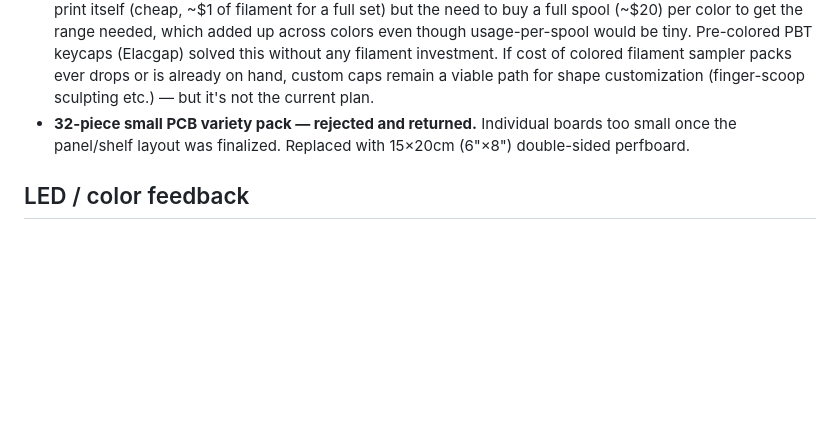
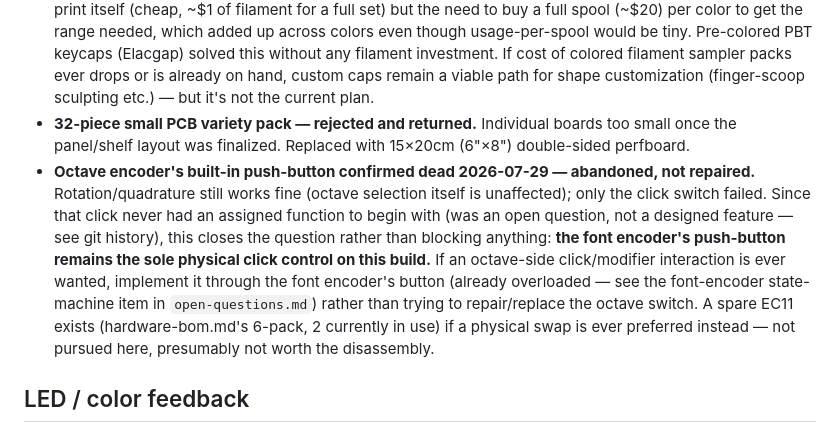
Before and after one commit to irish-bug/ChromaCade, a Markdown page: docs/decision-log.md, the part around the change. Drawn GitHub-style; blank space fills up the shorter version.

```diff
--- a/docs/decision-log.md
+++ b/docs/decision-log.md
@@ -19,6 +19,7 @@ A record of paths considered and rejected, and why — so nobody (human or AI) r
 - **12mm tactile buttons with 7-color caps (TWTADE) — rejected and returned.** Too small, and 3 of the 7 "colors" were white/black/gray, not usable rainbow colors for the note-color mapping. Replaced with 14mm MX-style clicky mechanical switches (Outemu Blue) + separately-sourced rainbow PBT keycaps (Elacgap, 8 usable colors). Don't re-suggest small tactile buttons as a simplification — the size and color-fidelity were both dealbreakers, not preferences.
 - **Custom 3D-printed keycaps with color filament — considered, then rejected.** The blocker wasn't the print itself (cheap, ~$1 of filament for a full set) but the need to buy a full spool (~$20) per color to get the range needed, which added up across colors even though usage-per-spool would be tiny. Pre-colored PBT keycaps (Elacgap) solved this without any filament investment. If cost of colored filament sampler packs ever drops or is already on hand, custom caps remain a viable path for shape customization (finger-scoop sculpting etc.) — but it's not the current plan.
 - **32-piece small PCB variety pack — rejected and returned.** Individual boards too small once the panel/shelf layout was finalized. Replaced with 15×20cm (6"×8") double-sided perfboard.
+- **Octave encoder's built-in push-button confirmed dead 2026-07-29 — abandoned, not repaired.** Rotation/quadrature still works fine (octave selection itself is unaffected); only the click switch failed. Since that click never had an assigned function to begin with (was an open question, not a designed feature — see git history), this closes the question rather than blocking anything: **the font encoder's push-button remains the sole physical click control on this build.** If an octave-side click/modifier interaction is ever wanted, implement it through the font encoder's button (already overloaded — see the font-encoder state-machine item in `open-questions.md`) rather than trying to repair/replace the octave switch. A spare EC11 exists (hardware-bom.md's 6-pack, 2 currently in use) if a physical swap is ever preferred instead — not pursued here, presumably not worth the disassembly.
 
 ## LED / color feedback
 - **Per-button individual NeoPixels — considered, then superseded.** Original plan was one discrete through-hole WS2812 LED next to each of the 7 note buttons. Superseded by a single WS2812 7-LED ring mounted near the OLED, for much simpler wiring (one chain, one location) instead of 7 distributed pixels.
```
Also changed, not shown: docs/open-questions.md (+1 -2 lines), hardware/gpio-pin-assignments.md (+3 -1 lines).
